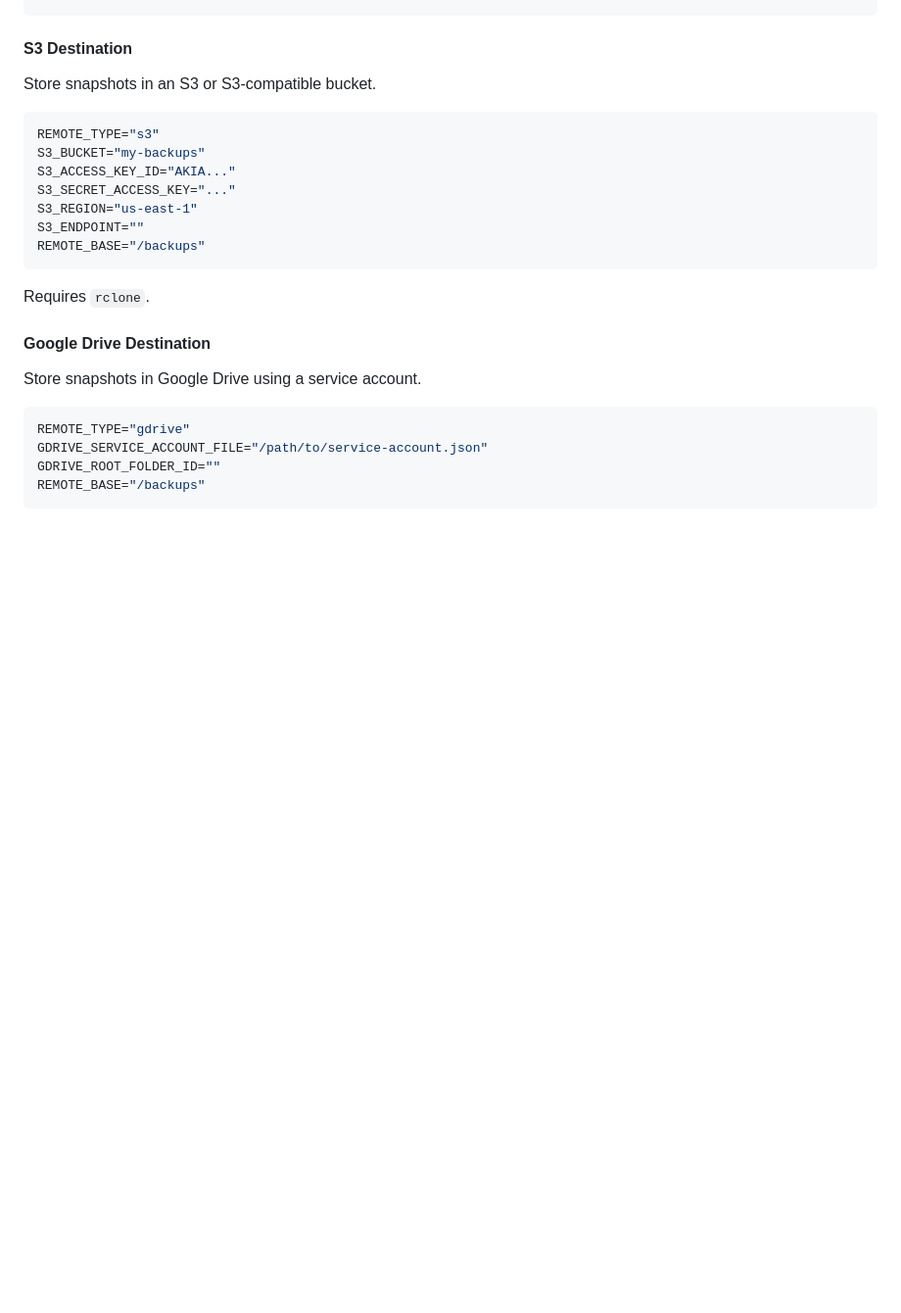
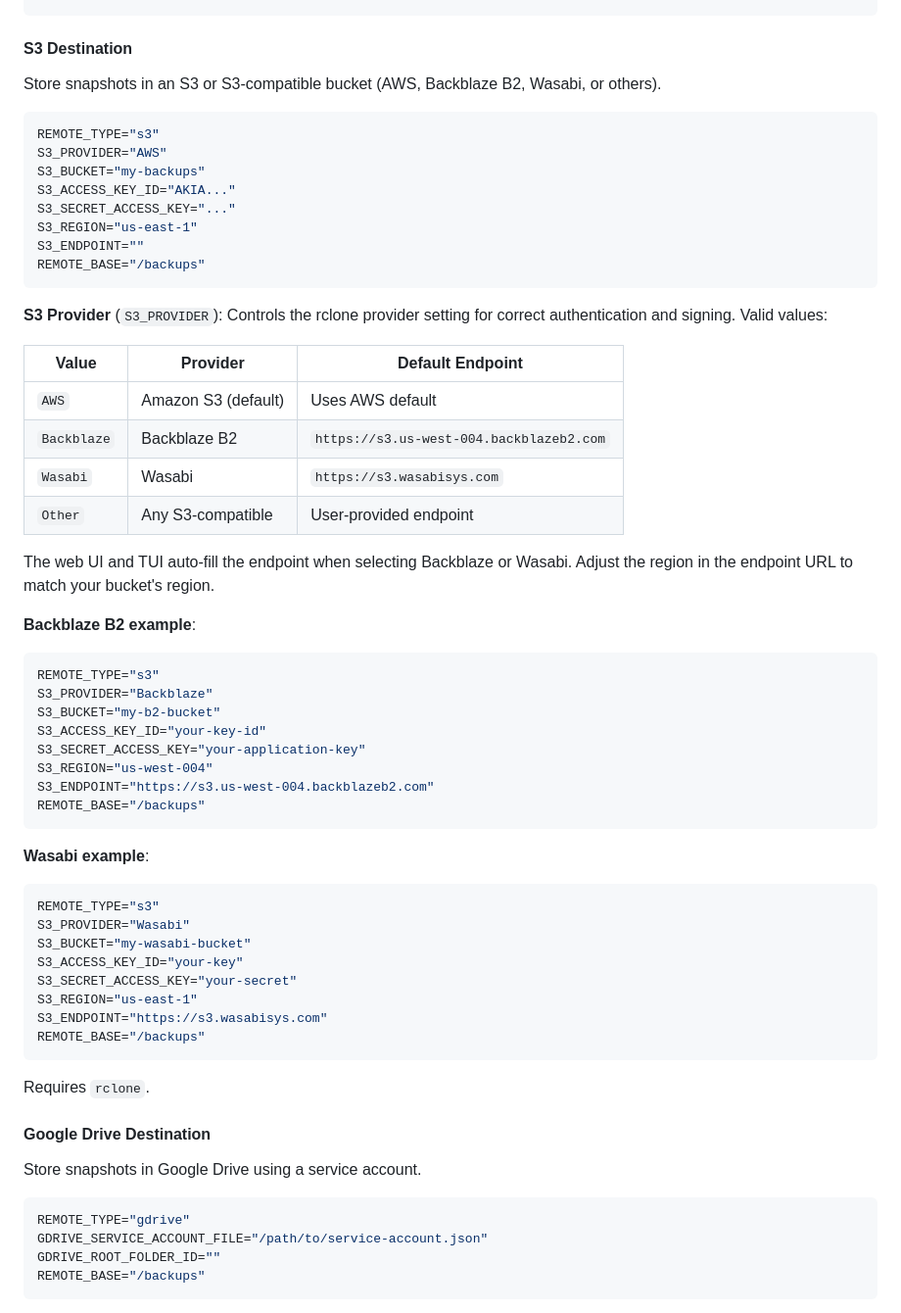
Before and after one commit to shukiv/gniza4linux, a Markdown page: DOCUMENTATION.md, the part around one of its changes. Shown at 98% size. Rendered like a GitHub page; blank space fills up the shorter version.

````diff
--- a/DOCUMENTATION.md
+++ b/DOCUMENTATION.md
@@ -563,15 +576,53 @@ REMOTE_BASE="/mnt/backup-drive"
 
 #### S3 Destination
 
-Store snapshots in an S3 or S3-compatible bucket.
+Store snapshots in an S3 or S3-compatible bucket (AWS, Backblaze B2, Wasabi, or others).
 
 ```ini
 REMOTE_TYPE="s3"
+S3_PROVIDER="AWS"
 S3_BUCKET="my-backups"
 S3_ACCESS_KEY_ID="AKIA..."
 S3_SECRET_ACCESS_KEY="..."
 S3_REGION="us-east-1"
 S3_ENDPOINT=""
+REMOTE_BASE="/backups"
+```
+
+**S3 Provider** (`S3_PROVIDER`): Controls the rclone provider setting for correct authentication and signing. Valid values:
+
+| Value | Provider | Default Endpoint |
+|---|---|---|
+| `AWS` | Amazon S3 (default) | Uses AWS default |
+| `Backblaze` | Backblaze B2 | `https://s3.us-west-004.backblazeb2.com` |
+| `Wasabi` | Wasabi | `https://s3.wasabisys.com` |
+| `Other` | Any S3-compatible | User-provided endpoint |
+
+The web UI and TUI auto-fill the endpoint when selecting Backblaze or Wasabi. Adjust the region in the endpoint URL to match your bucket's region.
+
+**Backblaze B2 example**:
+
+```ini
+REMOTE_TYPE="s3"
+S3_PROVIDER="Backblaze"
+S3_BUCKET="my-b2-bucket"
+S3_ACCESS_KEY_ID="your-key-id"
+S3_SECRET_ACCESS_KEY="your-application-key"
+S3_REGION="us-west-004"
+S3_ENDPOINT="https://s3.us-west-004.backblazeb2.com"
+REMOTE_BASE="/backups"
+```
+
+**Wasabi example**:
+
+```ini
+REMOTE_TYPE="s3"
+S3_PROVIDER="Wasabi"
+S3_BUCKET="my-wasabi-bucket"
+S3_ACCESS_KEY_ID="your-key"
+S3_SECRET_ACCESS_KEY="your-secret"
+S3_REGION="us-east-1"
+S3_ENDPOINT="https://s3.wasabisys.com"
 REMOTE_BASE="/backups"
 ```
 
````
Also changed, not shown: other parts of DOCUMENTATION.md (+16 -3 lines), README.md (+29 -3 lines).
